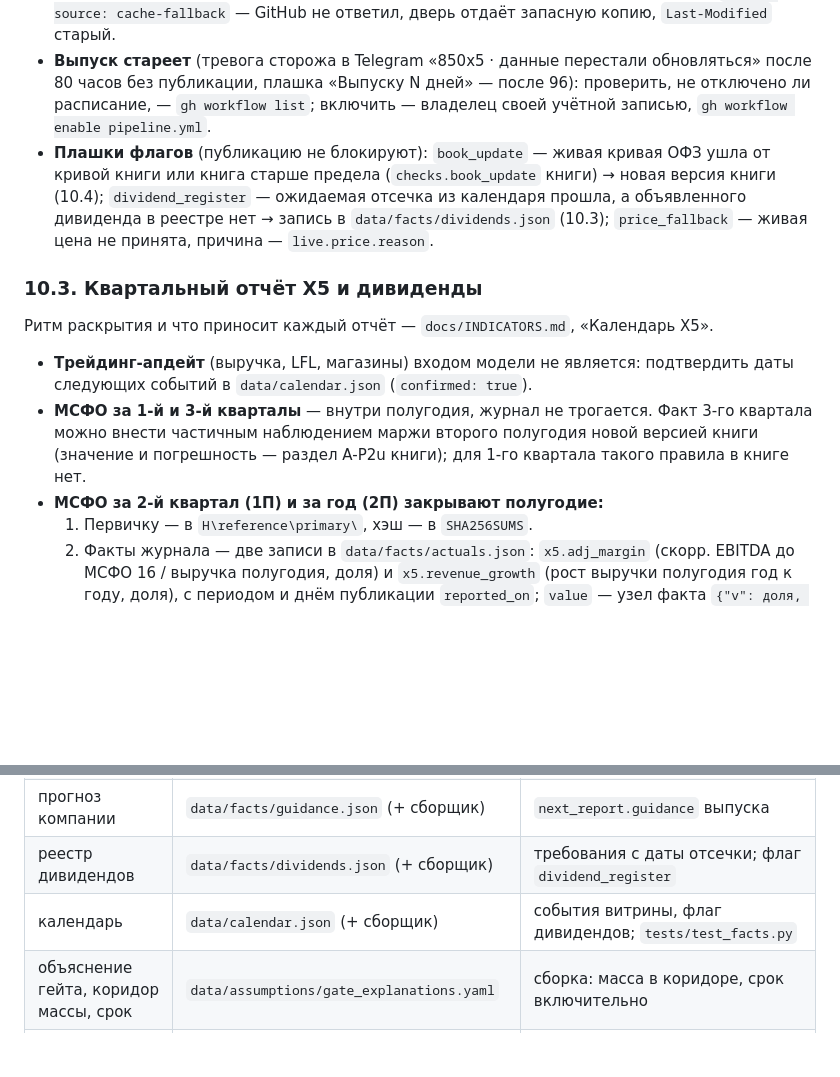
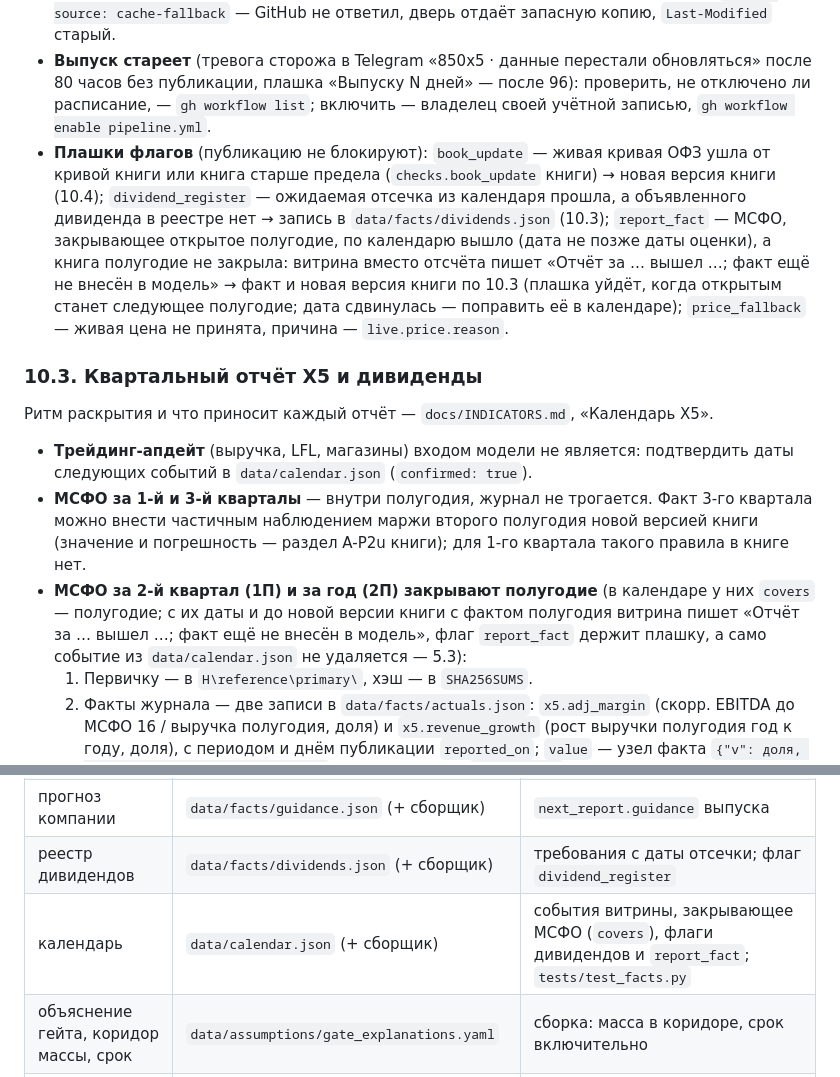
Before and after one commit to ML371KL/temp-zero-inode-850-x5, a Markdown page: docs/MANUAL.md, 2 parts joined by grey strips. GitHub-like rendering; blank space fills up the shorter version.

```diff
--- a/docs/MANUAL.md
+++ b/docs/MANUAL.md
@@ -212,13 +212,13 @@ curl -sI -A "Mozilla/5.0" https://tzi-850-x5.pages.dev/api/model
 - **Откат** на прошлый выпуск — только командой, из рабочей копии: `python ops/publish.py --rollback --note "<почему>"` (`latest.json` := `previous.json`, строка `rollback` с причиной в `history.json`, журнал не трогается); проверка — `ops/README.md`, «Откатить выпуск». Прогон, идущий в этот момент, откат не затрёт: его публикация упадёт на сверке головы ветки. Ручных коммитов в ветку `data` нет — следующая публикация их сотрёт. Если причина не устранена — остановить расписание `gh workflow disable pipeline.yml` и снять идущий прогон `gh run cancel <id>`, иначе следующий прогон опубликует новый выпуск поверх отката. Keepalive отключённый workflow не включает; обратно — владелец своей учётной записью (`gh workflow enable pipeline.yml`; письма пойдут ему).
 - **Витрина пишет «Выпуск ещё не опубликован» или «Источник данных временно недоступен»** (ответ `/api/model` 503, заголовок — по телу ответа): «Выпуск ещё не опубликован» — `not published yet`, в ветке `data` нет `latest.json`, запасных копий нет; «Источник данных временно недоступен» — `upstream unavailable`, прочий сбой GitHub (в том числе источник не ответил за 8 с — дверь дольше не ждёт) при пустых запасных копиях. «Данные недоступны» — другой код, сеть или дверь не ответила витрине за 20 с. `x-data-source: cache-fallback` — GitHub не ответил, дверь отдаёт запасную копию, `Last-Modified` старый.
 - **Выпуск стареет** (тревога сторожа в Telegram «850x5 · данные перестали обновляться» после 80 часов без публикации, плашка «Выпуску N дней» — после 96): проверить, не отключено ли расписание, — `gh workflow list`; включить — владелец своей учётной записью, `gh workflow enable pipeline.yml`.
-- **Плашки флагов** (публикацию не блокируют): `book_update` — живая кривая ОФЗ ушла от кривой книги или книга старше предела (`checks.book_update` книги) → новая версия книги (10.4); `dividend_register` — ожидаемая отсечка из календаря прошла, а объявленного дивиденда в реестре нет → запись в `data/facts/dividends.json` (10.3); `price_fallback` — живая цена не принята, причина — `live.price.reason`.
+- **Плашки флагов** (публикацию не блокируют): `book_update` — живая кривая ОФЗ ушла от кривой книги или книга старше предела (`checks.book_update` книги) → новая версия книги (10.4); `dividend_register` — ожидаемая отсечка из календаря прошла, а объявленного дивиденда в реестре нет → запись в `data/facts/dividends.json` (10.3); `report_fact` — МСФО, закрывающее открытое полугодие, по календарю вышло (дата не позже даты оценки), а книга полугодие не закрыла: витрина вместо отсчёта пишет «Отчёт за … вышел …; факт ещё не внесён в модель» → факт и новая версия книги по 10.3 (плашка уйдёт, когда открытым станет следующее полугодие; дата сдвинулась — поправить её в календаре); `price_fallback` — живая цена не принята, причина — `live.price.reason`.
 
 ### 10.3. Квартальный отчёт X5 и дивиденды
 Ритм раскрытия и что приносит каждый отчёт — `docs/INDICATORS.md`, «Календарь X5».
 - **Трейдинг-апдейт** (выручка, LFL, магазины) входом модели не является: подтвердить даты следующих событий в `data/calendar.json` (`confirmed: true`).
 - **МСФО за 1-й и 3-й кварталы** — внутри полугодия, журнал не трогается. Факт 3-го квартала можно внести частичным наблюдением маржи второго полугодия новой версией книги (значение и погрешность — раздел A-P2u книги); для 1-го квартала такого правила в книге нет.
-- **МСФО за 2-й квартал (1П) и за год (2П) закрывают полугодие:**
+- **МСФО за 2-й квартал (1П) и за год (2П) закрывают полугодие** (в календаре у них `covers` — полугодие; с их даты и до новой версии книги с фактом полугодия витрина пишет «Отчёт за … вышел …; факт ещё не внесён в модель», флаг `report_fact` держит плашку, а само событие из `data/calendar.json` не удаляется — 5.3):
   1. Первичку — в `H\reference\primary\`, хэш — в `SHA256SUMS`.
   2. Факты журнала — две записи в `data/facts/actuals.json`: `x5.adj_margin` (скорр. EBITDA до МСФО 16 / выручка полугодия, доля) и `x5.revenue_growth` (рост выручки полугодия год к году, доля), с периодом и днём публикации `reported_on`; `value` — узел факта `{"v": доля, "src": "файл первички › место"}` (формат — поле `description` файла; число без узла журнал не принимает, сборка падает). Формат записей проверяет `tests/test_facts.py::test_actuals_entries_follow_the_format`. `actuals.json` ведёт только человек — сборщик фактов его не перезаписывает, в сборщик запись не дублируется. Факт вносится один раз. Ошибочный исправляется переоткрытием записи: `python ops/publish.py --reopen <id записи> --note "<почему>"`, затем правка `actuals.json` в `main` (объяснение — в сообщении коммита); выпуск закроет запись исправленным фактом. Правка `actuals.json` без переоткрытия роняет сборку с этой же подсказкой; ручных правок `journal.json` в ветке `data` нет (`ops/README.md`, «Исправить факт»).
   3. Коммит в `main` запускает конвейер: выпуск закроет записи журнала (факт и ошибки).
@@ -262,7 +262,7 @@ npx wrangler@4.135.0 pages deploy web --project-name tzi-850-x5 --branch main
 | факт журнала | `data/facts/actuals.json` (только он, сборщик его не переписывает); исправление — `ops/publish.py --reopen` | запись журнала закрыта выпуском; неизменяемость |
 | прогноз компании | `data/facts/guidance.json` (+ сборщик) | `next_report.guidance` выпуска |
 | реестр дивидендов | `data/facts/dividends.json` (+ сборщик) | требования с даты отсечки; флаг `dividend_register` |
-| календарь | `data/calendar.json` (+ сборщик) | события витрины, флаг дивидендов; `tests/test_facts.py` |
+| календарь | `data/calendar.json` (+ сборщик) | события витрины, закрывающее МСФО (`covers`), флаги дивидендов и `report_fact`; `tests/test_facts.py` |
 | объяснение гейта, коридор массы, срок | `data/assumptions/gate_explanations.yaml` | сборка: масса в коридоре, срок включительно |
 | задуманный скачок заголовка | `data/assumptions/release_notes.yaml` | сборка с ожидаемой медианой |
 | гейты, инварианты, флаги, округление печати | `model/checks.py` (коридоры — блок `checks` книги) | `tests/test_checks.py` |
```
Also changed, not shown: docs/CHANGELOG.md (+4 -3 lines).
